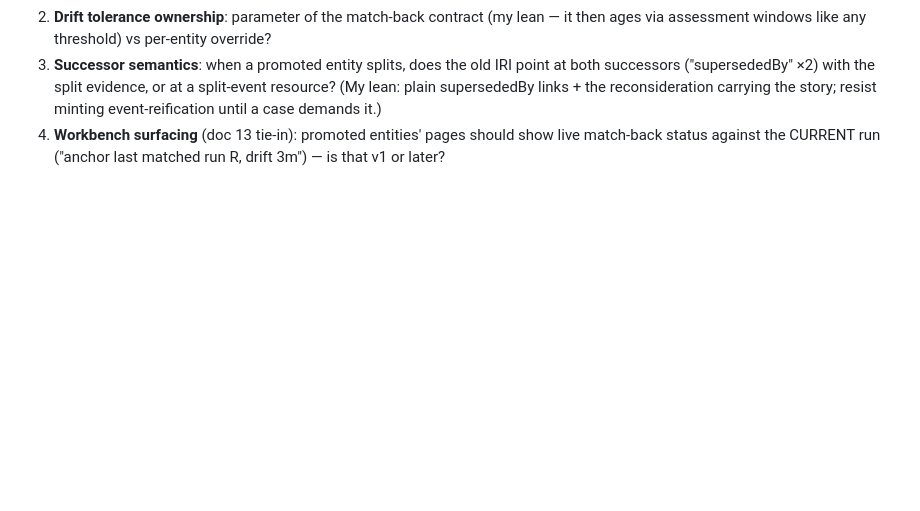
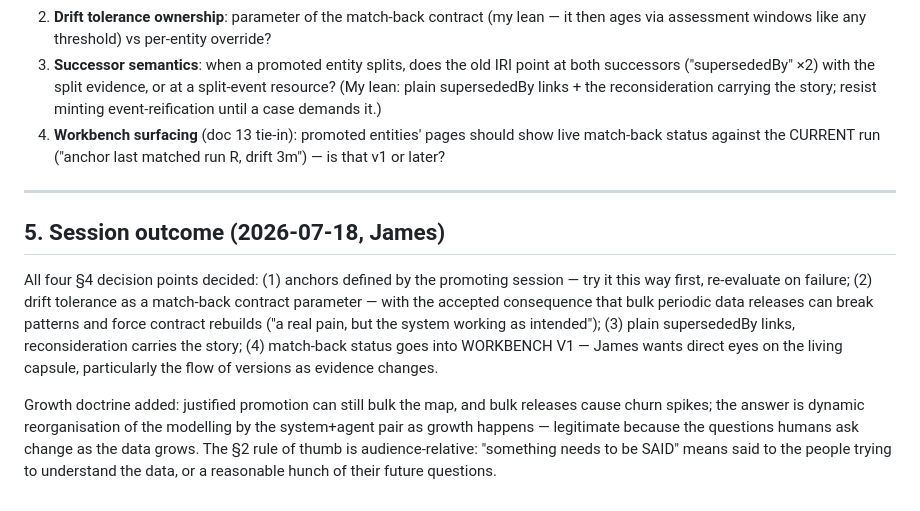
Before and after one commit to jamtho/doxabase, a Markdown page: doxabase_design_docs/14-anchored-derivations.md, the part around the change. Rendered like a GitHub page; blank space fills up the shorter version.

Commit message:
Doc 14: all four decision points decided; growth doctrine recorded

```diff
--- a/doxabase_design_docs/14-anchored-derivations.md
+++ b/doxabase_design_docs/14-anchored-derivations.md
@@ -104,3 +104,25 @@ candidates — by the two-domain law, not before.
 4. **Workbench surfacing** (doc 13 tie-in): promoted entities' pages
    should show live match-back status against the CURRENT run
    ("anchor last matched run R, drift 3m") — is that v1 or later?
+
+---
+
+## 5. Session outcome (2026-07-18, James)
+
+All four §4 decision points decided: (1) anchors defined by the
+promoting session — try it this way first, re-evaluate on failure;
+(2) drift tolerance as a match-back contract parameter — with the
+accepted consequence that bulk periodic data releases can break
+patterns and force contract rebuilds ("a real pain, but the system
+working as intended"); (3) plain supersededBy links, reconsideration
+carries the story; (4) match-back status goes into WORKBENCH V1 —
+James wants direct eyes on the living capsule, particularly the flow
+of versions as evidence changes.
+
+Growth doctrine added: justified promotion can still bulk the map,
+and bulk releases cause churn spikes; the answer is dynamic
+reorganisation of the modelling by the system+agent pair as growth
+happens — legitimate because the questions humans ask change as the
+data grows. The §2 rule of thumb is audience-relative: "something
+needs to be SAID" means said to the people trying to understand the
+data, or a reasonable hunch of their future questions.
```
